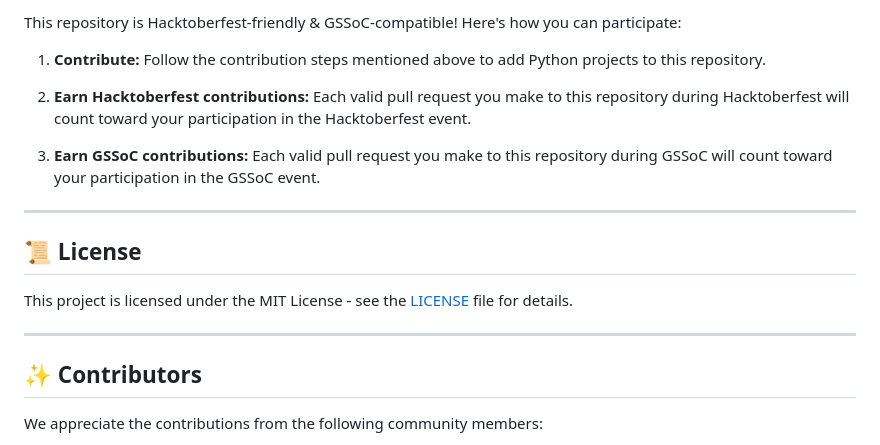
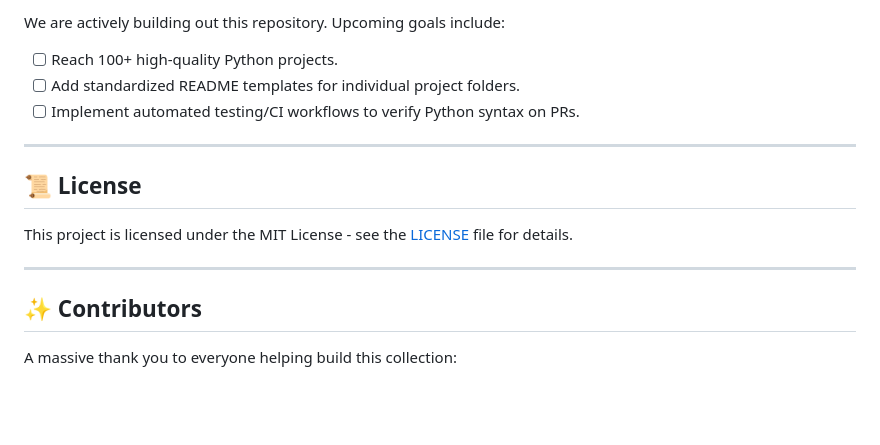
Before and after one commit to lakshyabuilds/A-Z-Python-Projects, a Markdown page: README.md, the part around one of its changes. Drawn GitHub-style; blank space fills up the shorter version.

```diff
--- a/README.md
+++ b/README.md
@@ -68,11 +96,9 @@ We welcome contributions from developers of all skill levels. Follow these steps
 
-This repository is Hacktoberfest-friendly & GSSoC-compatible! Here's how you can participate:
+We are actively building out this repository. Upcoming goals include:
 
-1. **Contribute:** Follow the contribution steps mentioned above to add Python projects to this repository.
-
-2. **Earn Hacktoberfest contributions:** Each valid pull request you make to this repository during Hacktoberfest will count toward your participation in the Hacktoberfest event.
-
-4. **Earn GSSoC contributions:** Each valid pull request you make to this repository during GSSoC will count toward your participation in the GSSoC event.
+* [ ] Reach 100+ high-quality Python projects.
+* [ ] Add standardized README templates for individual project folders.
+* [ ] Implement automated testing/CI workflows to verify Python syntax on PRs.
 
 ---
 
@@ -84,5 +110,5 @@ This project is licensed under the MIT License - see the [LICENSE](LICENSE) file
 
 ## ✨ Contributors
 
-We appreciate the contributions from the following community members:
+A massive thank you to everyone helping build this collection:
 
```
Also changed, not shown: other parts of README.md (+69 -43 lines).
